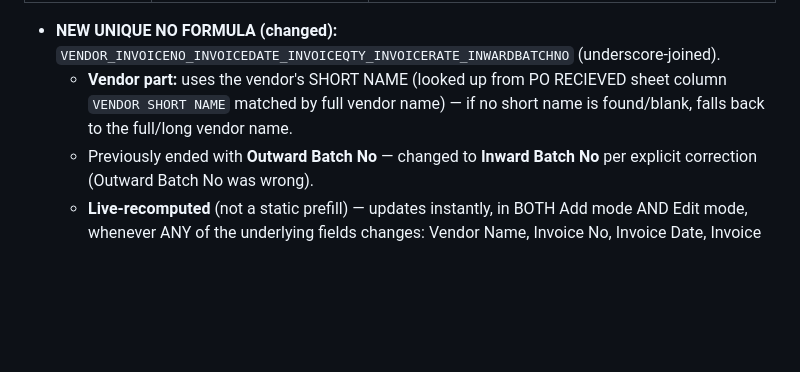
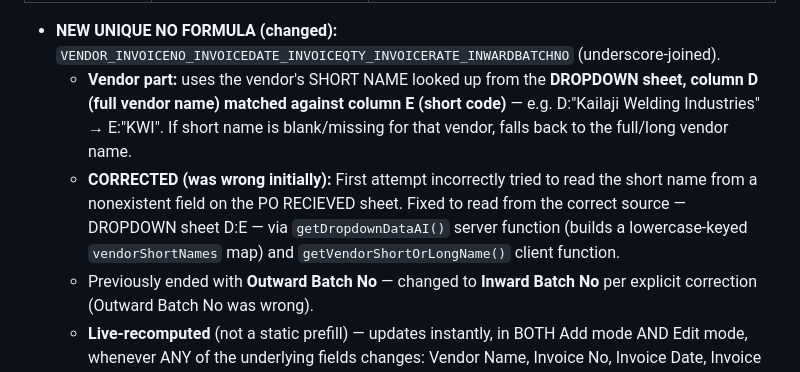
Before and after one commit to 775misworkindiapvtltd/metro-mat-rec, a Markdown page: KEY_POINTS.md, the part around the change. Rendered like a GitHub page; blank space fills up the shorter version.

Commit message:
Update KEY_POINTS.md: correct New Unique No vendor short-name source (DROPDOWN sheet D:E, not PO RECIEVED)

```diff
--- a/KEY_POINTS.md
+++ b/KEY_POINTS.md
@@ -94,7 +94,8 @@
 | Mat Rec Image | Upload (per row, non-mandatory) | Upload |
 
 - **NEW UNIQUE NO FORMULA (changed):** `VENDOR_INVOICENO_INVOICEDATE_INVOICEQTY_INVOICERATE_INWARDBATCHNO` (underscore-joined).
-  - **Vendor part:** uses the vendor's SHORT NAME (looked up from PO RECIEVED sheet column `VENDOR SHORT NAME` matched by full vendor name) — if no short name is found/blank, falls back to the full/long vendor name.
+  - **Vendor part:** uses the vendor's SHORT NAME looked up from the **DROPDOWN sheet, column D (full vendor name) matched against column E (short code)** — e.g. D:"Kailaji Welding Industries" → E:"KWI". If short name is blank/missing for that vendor, falls back to the full/long vendor name.
+  - **CORRECTED (was wrong initially):** First attempt incorrectly tried to read the short name from a nonexistent field on the PO RECIEVED sheet. Fixed to read from the correct source — DROPDOWN sheet D:E — via `getDropdownDataAI()` server function (builds a lowercase-keyed `vendorShortNames` map) and `getVendorShortOrLongName()` client function.
   - Previously ended with **Outward Batch No** — changed to **Inward Batch No** per explicit correction (Outward Batch No was wrong).
   - **Live-recomputed** (not a static prefill) — updates instantly, in BOTH Add mode AND Edit mode, whenever ANY of the underlying fields changes: Vendor Name, Invoice No, Invoice Date, Invoice Qty (top-level), or Invoice Rate / Inward Batch No (per row). Implemented via `computeNewUniqueNo(row, topFields)` + `recalcAllNewUniqueNos()` / `recalcRowNewUniqueNo(i)`.
   - Field itself stays readonly (user never types into it directly) — it purely reflects the current values of its component fields at all times, so editing any component field in an existing (Edit mode) entry correctly updates New Unique No too, instead of it staying frozen from the old save.
```
